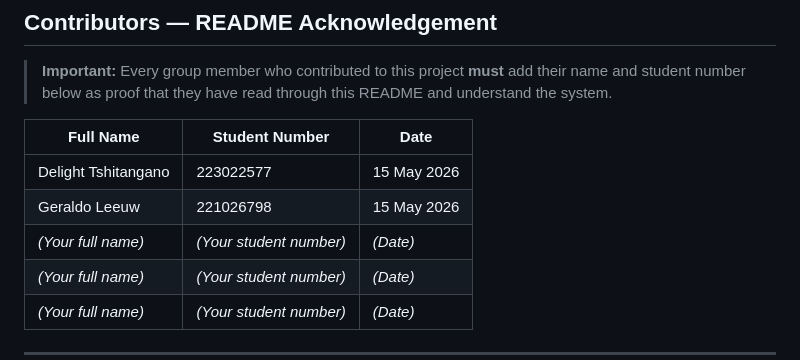
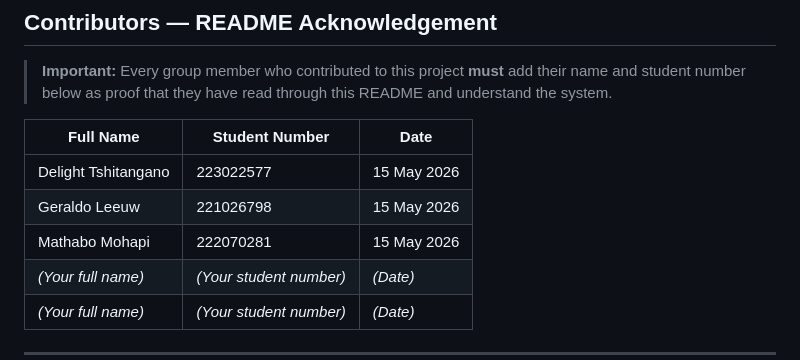
Before and after one commit to Delight2k44/-Student-Assistant-Application-System, a Markdown page: README.md, the part around the change. Drawn GitHub-style.

Commit message:
Updated team member details

```diff
--- a/README.md
+++ b/README.md
@@ -38,7 +38,7 @@ The application supports two user roles:
 |---|---|---|
 | Delight Tshitangano | 223022577 | 15 May 2026 |
 | Geraldo Leeuw | 221026798 | 15 May 2026 |
-| *(Your full name)* | *(Your student number)* | *(Date)* |
+| Mathabo Mohapi | 222070281 | 15 May 2026 |
 | *(Your full name)* | *(Your student number)* | *(Date)* |
 | *(Your full name)* | *(Your student number)* | *(Date)* |
 
```
